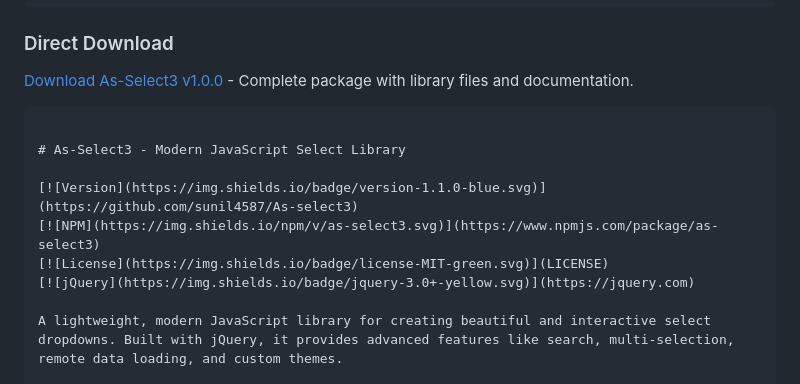
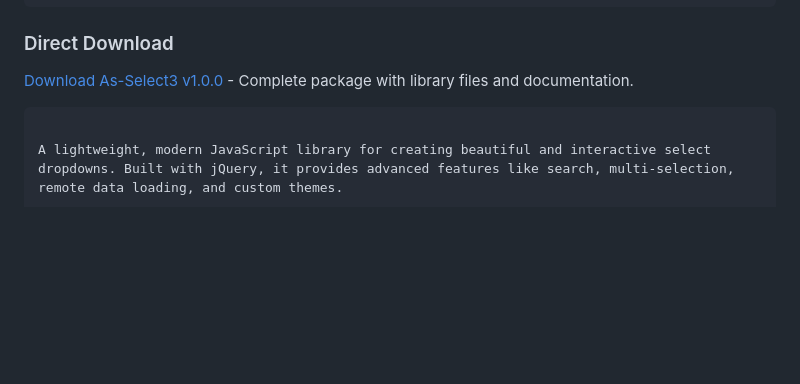
Before and after one commit to sunil4587/As-select3, a Markdown page: README.md, the part around the change. Drawn GitHub-style; blank space fills up the shorter version.

````diff
--- a/README.md
+++ b/README.md
@@ -30,13 +30,6 @@ npm install as-select3
 
 [Download As-Select3 v1.0.0](https://sunil4587.github.io/As-select3/as-select3.zip) - Complete package with library files and documentation.
 ``` Library
-
-# As-Select3 - Modern JavaScript Select Library
-
-[![Version](https://img.shields.io/badge/version-1.1.0-blue.svg)](https://github.com/sunil4587/As-select3)
-[![NPM](https://img.shields.io/npm/v/as-select3.svg)](https://www.npmjs.com/package/as-select3)
-[![License](https://img.shields.io/badge/license-MIT-green.svg)](LICENSE)
-[![jQuery](https://img.shields.io/badge/jquery-3.0+-yellow.svg)](https://jquery.com)
 
 A lightweight, modern JavaScript library for creating beautiful and interactive select dropdowns. Built with jQuery, it provides advanced features like search, multi-selection, remote data loading, and custom themes.
 
````
